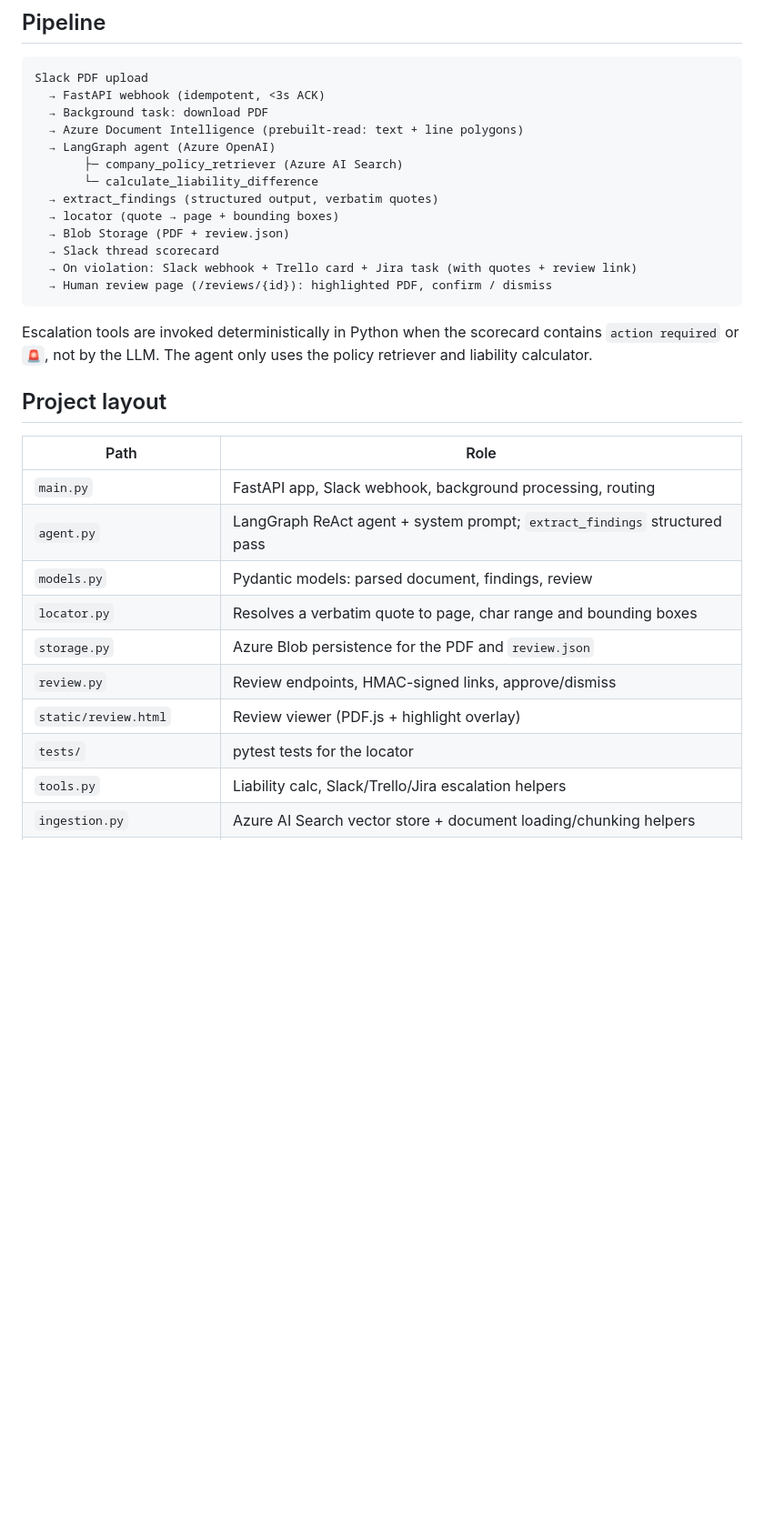
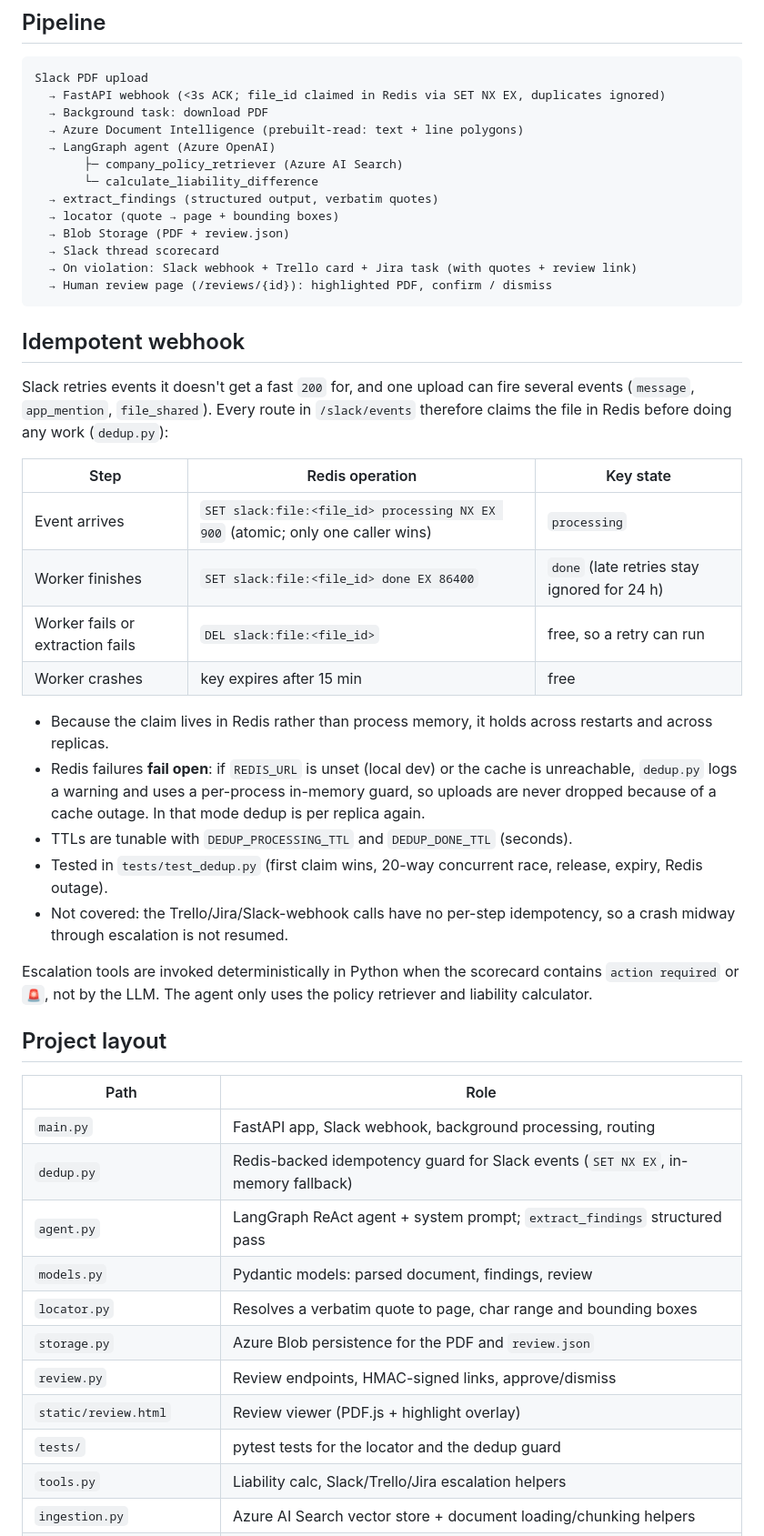
Before and after one commit to KenjiFH/azure-compliance-agent, a Markdown page: README.md, the part around the change printed below. Shown: that part at 91% size. GitHub-like rendering; blank space fills up the shorter version.

````diff
--- a/README.md
+++ b/README.md
@@ -26,7 +26,7 @@ Policy documents in `data/` are indexed into Azure AI Search by `ingest_policies
 
 ```
 Slack PDF upload
-  → FastAPI webhook (idempotent, <3s ACK)
+  → FastAPI webhook (<3s ACK; file_id claimed in Redis via SET NX EX, duplicates ignored)
   → Background task: download PDF
   → Azure Document Intelligence (prebuilt-read: text + line polygons)
   → LangGraph agent (Azure OpenAI)
@@ -40,6 +40,23 @@ Slack PDF upload
   → Human review page (/reviews/{id}): highlighted PDF, confirm / dismiss
 ```
 
+## Idempotent webhook
+
+Slack retries events it doesn't get a fast `200` for, and one upload can fire several events (`message`, `app_mention`, `file_shared`). Every route in `/slack/events` therefore claims the file in Redis before doing any work (`dedup.py`):
+
+| Step | Redis operation | Key state |
+|------|-----------------|-----------|
+| Event arrives | `SET slack:file:<file_id> processing NX EX 900` (atomic; only one caller wins) | `processing` |
+| Worker finishes | `SET slack:file:<file_id> done EX 86400` | `done` (late retries stay ignored for 24 h) |
+| Worker fails or extraction fails | `DEL slack:file:<file_id>` | free, so a retry can run |
+| Worker crashes | key expires after 15 min | free |
+
+- Because the claim lives in Redis rather than process memory, it holds across restarts and across replicas.
+- Redis failures **fail open**: if `REDIS_URL` is unset (local dev) or the cache is unreachable, `dedup.py` logs a warning and uses a per-process in-memory guard, so uploads are never dropped because of a cache outage. In that mode dedup is per replica again.
+- TTLs are tunable with `DEDUP_PROCESSING_TTL` and `DEDUP_DONE_TTL` (seconds).
+- Tested in `tests/test_dedup.py` (first claim wins, 20-way concurrent race, release, expiry, Redis outage).
+- Not covered: the Trello/Jira/Slack-webhook calls have no per-step idempotency, so a crash midway through escalation is not resumed.
+
 Escalation tools are invoked deterministically in Python when the scorecard contains `action required` or `🚨`, not by the LLM. The agent only uses the policy retriever and liability calculator.
 
 ## Project layout
@@ -47,13 +64,14 @@ Escalation tools are invoked deterministically in Python when the scorecard cont
 | Path | Role |
 |------|------|
 | `main.py` | FastAPI app, Slack webhook, background processing, routing |
+| `dedup.py` | Redis-backed idempotency guard for Slack events (`SET NX EX`, in-memory fallback) |
 | `agent.py` | LangGraph ReAct agent + system prompt; `extract_findings` structured pass |
 | `models.py` | Pydantic models: parsed document, findings, review |
 | `locator.py` | Resolves a verbatim quote to page, char range and bounding boxes |
 | `storage.py` | Azure Blob persistence for the PDF and `review.json` |
 | `review.py` | Review endpoints, HMAC-signed links, approve/dismiss |
 | `static/review.html` | Review viewer (PDF.js + highlight overlay) |
-| `tests/` | pytest tests for the locator |
+| `tests/` | pytest tests for the locator and the dedup guard |
 | `tools.py` | Liability calc, Slack/Trello/Jira escalation helpers |
 | `ingestion.py` | Azure AI Search vector store + document loading/chunking helpers |
 | `ingest_policies.py` | Loads `data/*.txt` into the Azure AI Search index (re-run when policies change) |
````
Also changed, not shown: other parts of README.md (+34 -6 lines), architecture/azure-architecture.png, 5 other files.
